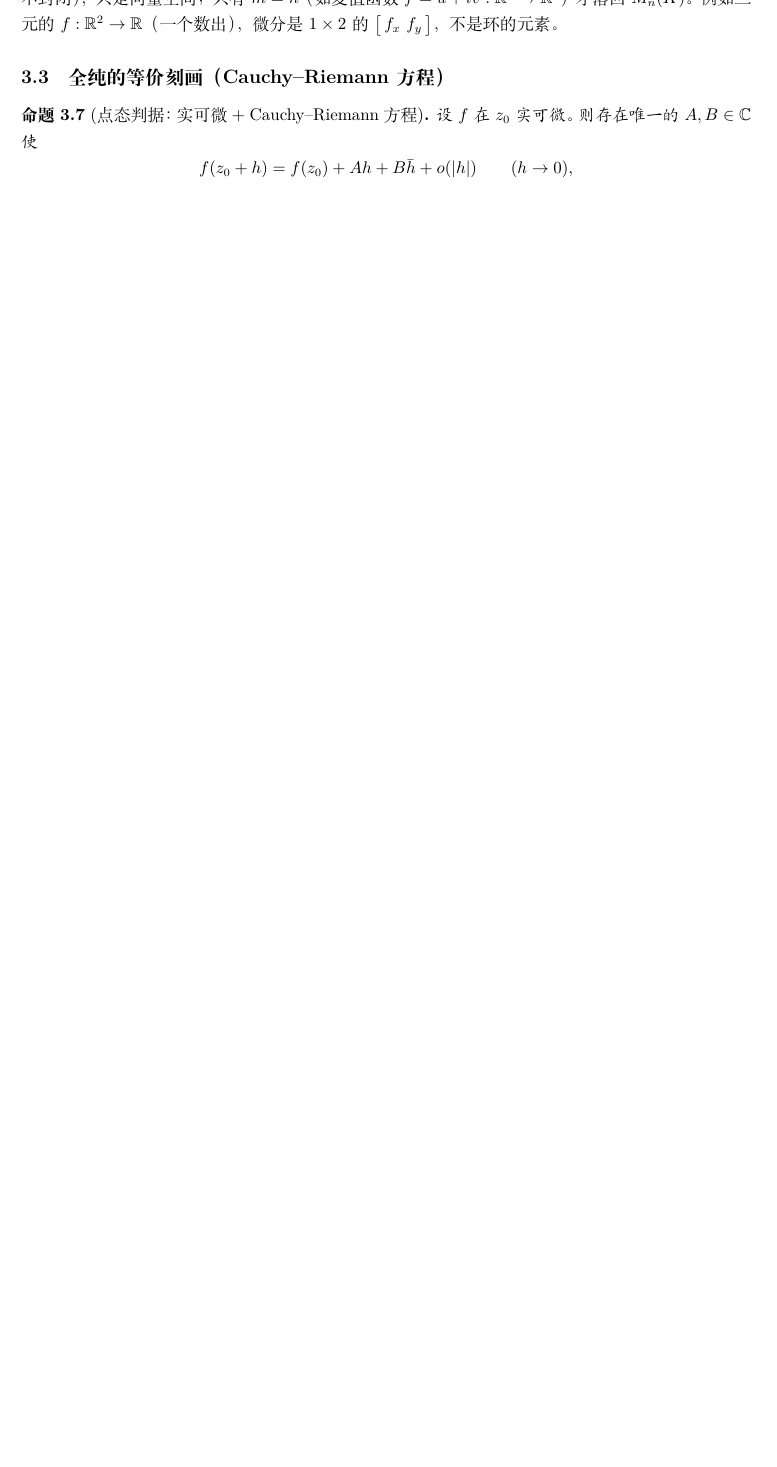
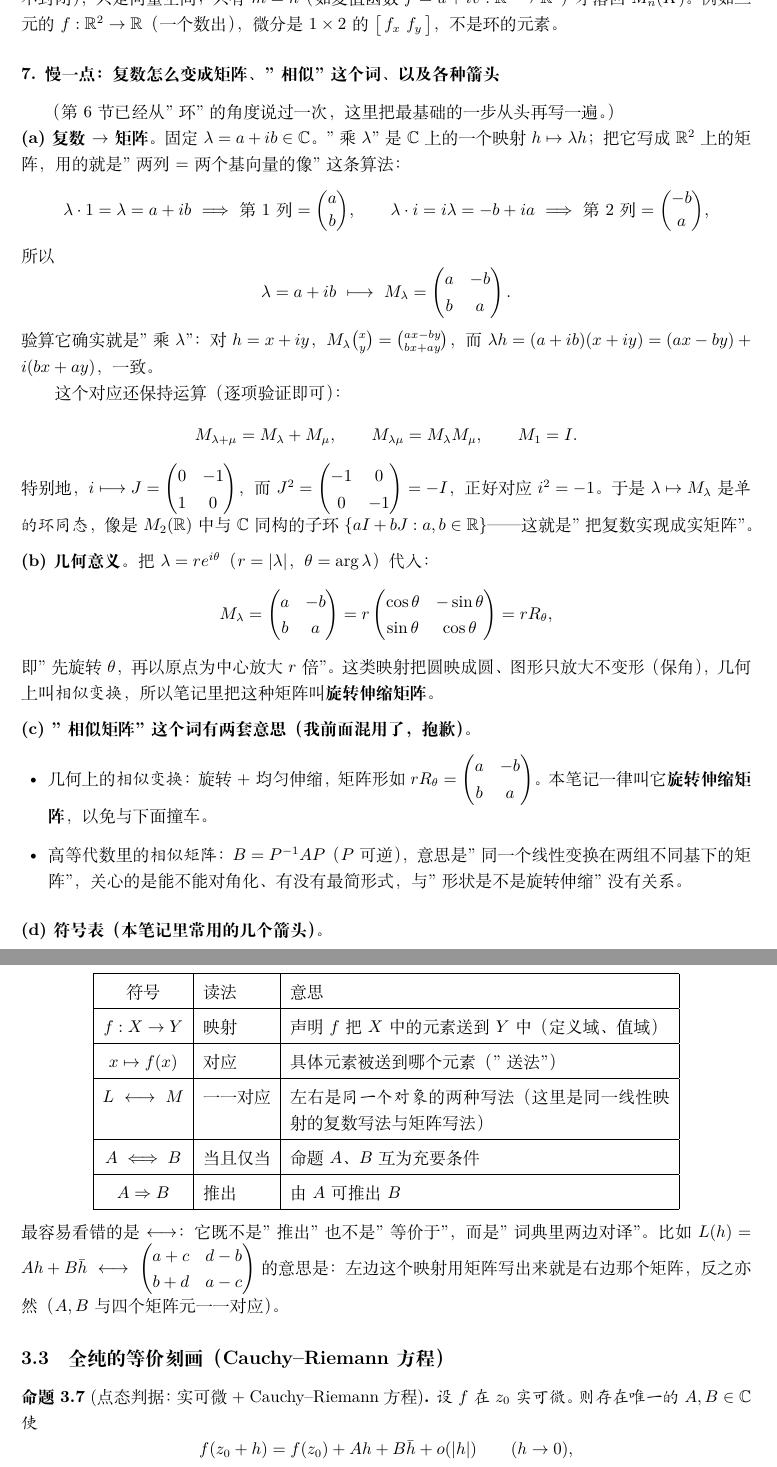
Before and after one commit to Mifansans/math-travel, a LaTeX document (main.tex, which reads chapters/complex-analysis.tex): part of page 23 of 27 before the commit and two parts of pages 23 and 24 of 29 after it, the two joined at a grey line, cut so that both start at the same text, the shorter picture padded with empty space. Compiled offline with XeLaTeX.

Commit message:
复分析：补第 7 节（复数到矩阵的推导、几何意义、相似矩阵两义、箭头符号表）

```diff
--- a/chapters/complex-analysis.tex
+++ b/chapters/complex-analysis.tex
@@ -359,6 +359,81 @@ $\dfrac{\partial g}{\partial\bar w}\dfrac{\partial\bar f}{\partial z}$ 的代数
 最后补一句维数："进 $n$ 个数、出 $m$ 个数"时微分属于 $M_{m\times n}(K)$，它一般\emph{不是}环
 （$m\neq n$ 时乘法不封闭），只是向量空间；只有 $m=n$（如复值函数 $f=u+iv:\R^2\to\R^2$）才落回 $M_n(K)$。
 例如二元的 $f:\R^2\to\R$（一个数出），微分是 $1\times2$ 的 $\bigl[\,f_x\ f_y\,\bigr]$，不是环的元素。
+
+\subsubsection*{7. 慢一点：复数怎么变成矩阵、"相似"这个词、以及各种箭头}
+
+（第 6 节已经从"环"的角度说过一次，这里把最基础的一步从头再写一遍。）
+
+\noindent\textbf{(a) 复数 $\to$ 矩阵。}
+固定 $\lambda=a+ib\in\C$。"乘 $\lambda$"是 $\C$ 上的一个映射 $h\mapsto\lambda h$；
+把它写成 $\R^2$ 上的矩阵，用的就是"两列 $=$ 两个基向量的像"这条算法：
+\[
+\lambda\cdot 1=\lambda=a+ib\ \Longrightarrow\ \text{第 1 列}=\binom{a}{b},
+\qquad
+\lambda\cdot i=i\lambda=-b+ia\ \Longrightarrow\ \text{第 2 列}=\binom{-b}{a},
+\]
+所以
+\[
+\lambda=a+ib\ \longmapsto\ M_\lambda=\begin{pmatrix} a & -b\\ b & a\end{pmatrix}.
+\]
+验算它确实就是"乘 $\lambda$"：对 $h=x+iy$，
+$M_\lambda\binom{x}{y}=\binom{ax-by}{bx+ay}$，而 $\lambda h=(a+ib)(x+iy)=(ax-by)+i(bx+ay)$，一致。
+
+这个对应还保持运算（逐项验证即可）：
+\[
+M_{\lambda+\mu}=M_\lambda+M_\mu,\qquad
+M_{\lambda\mu}=M_\lambda M_\mu,\qquad
+M_1=I .
+\]
+特别地，$i\longmapsto J=\begin{pmatrix}0&-1\\ 1&0\end{pmatrix}$，而
+$J^2=\begin{pmatrix}-1&0\\ 0&-1\end{pmatrix}=-I$，正好对应 $i^2=-1$。
+于是 $\lambda\mapsto M_\lambda$ 是\emph{单的环同态}，像是 $M_2(\R)$ 中与 $\C$ 同构的子环
+$\{aI+bJ:a,b\in\R\}$——这就是"把复数实现成实矩阵"。
+
+\medskip
+\noindent\textbf{(b) 几何意义。} 把 $\lambda=re^{i\theta}$（$r=|\lambda|$，$\theta=\arg\lambda$）代入：
+\[
+M_\lambda=\begin{pmatrix} a&-b\\ b&a\end{pmatrix}
+=r\begin{pmatrix}\cos\theta&-\sin\theta\\ \sin\theta&\cos\theta\end{pmatrix}=rR_\theta,
+\]
+即"先旋转 $\theta$，再以原点为中心放大 $r$ 倍"。
+这类映射把圆映成圆、图形只放大不变形（保角），几何上叫\emph{相似变换}，
+所以笔记里把这种矩阵叫\textbf{旋转伸缩矩阵}。
+
+\medskip
+\noindent\textbf{(c) "相似矩阵"这个词有两套意思（我前面混用了，抱歉）。}
+\begin{itemize}[leftmargin=1.6em]
+\item 几何上的\emph{相似变换}：旋转 $+$ 均匀伸缩，矩阵形如 $rR_\theta=\begin{pmatrix}a&-b\\ b&a\end{pmatrix}$。
+本笔记一律叫它\textbf{旋转伸缩矩阵}，以免与下面撞车。
+\item 高等代数里的\emph{相似矩阵}：$B=P^{-1}AP$（$P$ 可逆），意思是"同一个线性变换在两组不同基下的矩阵"，
+关心的是能不能对角化、有没有最简形式，与"形状是不是旋转伸缩"没有关系。
+\end{itemize}
+
+\medskip
+\noindent\textbf{(d) 符号表（本笔记里常用的几个箭头）。}
+\begin{center}
+\renewcommand{\arraystretch}{1.3}
+\begin{tabular}{|c|l|p{0.52\textwidth}|}
+\hline
+符号 & 读法 & 意思\\
+\hline
+$f:X\to Y$ & 映射 & 声明 $f$ 把 $X$ 中的元素送到 $Y$ 中（定义域、值域）\\
+\hline
+$x\mapsto f(x)$ & 对应 & 具体元素被送到哪个元素（"送法"）\\
+\hline
+$L\ \longleftrightarrow\ M$ & 一一对应 & 左右是\emph{同一个对象}的两种写法（这里是同一线性映射的复数写法与矩阵写法）\\
+\hline
+$A\iff B$ & 当且仅当 & 命题 $A$、$B$ 互为充要条件\\
+\hline
+$A\Rightarrow B$ & 推出 & 由 $A$ 可推出 $B$\\
+\hline
+\end{tabular}
+\end{center}
+
+\noindent
+最容易看错的是 $\longleftrightarrow$：它既不是"推出"也不是"等价于"，而是"词典里两边对译"。
+比如 $L(h)=Ah+B\bar h\ \longleftrightarrow\ \begin{pmatrix}a+c&d-b\\ b+d&a-c\end{pmatrix}$
+的意思是：左边这个映射用矩阵写出来就是右边那个矩阵，反之亦然（$A,B$ 与四个矩阵元一一对应）。
 
 \subsection{全纯的等价刻画（Cauchy--Riemann 方程）}
 
```
Also changed, not shown: chapters/complex-analysis.tex (4 more changed lines).
